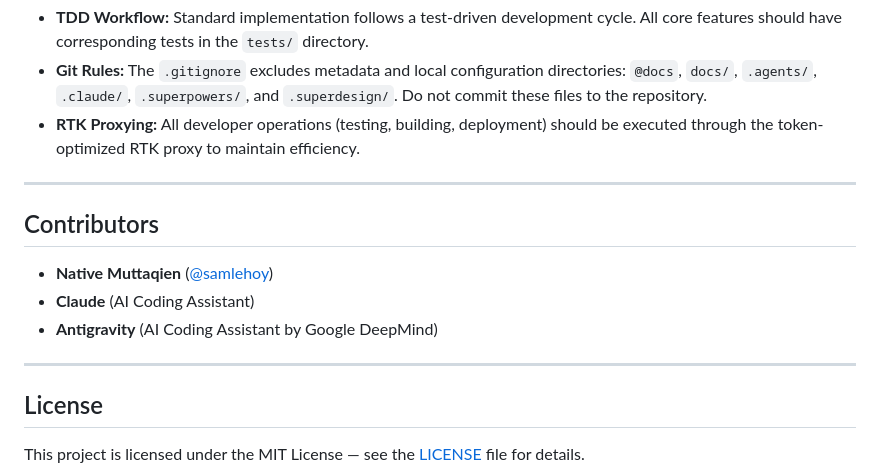
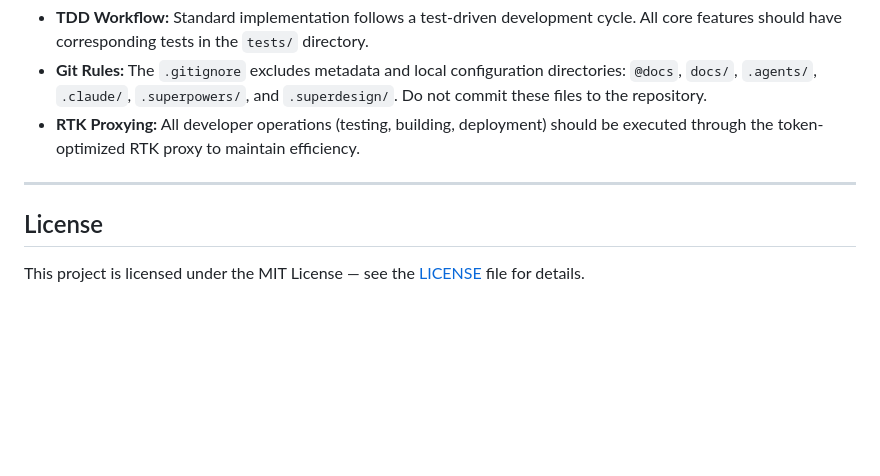
Before and after one commit to samlehoy/rageradar, a Markdown page: README.md, the part around the change. GitHub-like rendering; blank space fills up the shorter version.

Commit message:
docs: remove Contributors section from README

```diff
--- a/README.md
+++ b/README.md
@@ -139,14 +139,6 @@ Deployment routes and configurations are defined in `wrangler.toml` and served v
 
 ---
 
-## Contributors
-
-- **Native Muttaqien** ([@samlehoy](https://github.com/samlehoy))
-- **Claude** (AI Coding Assistant)
-- **Antigravity** (AI Coding Assistant by Google DeepMind)
-
----
-
 ## License
 
 This project is licensed under the MIT License — see the [LICENSE](LICENSE) file for details.
```
